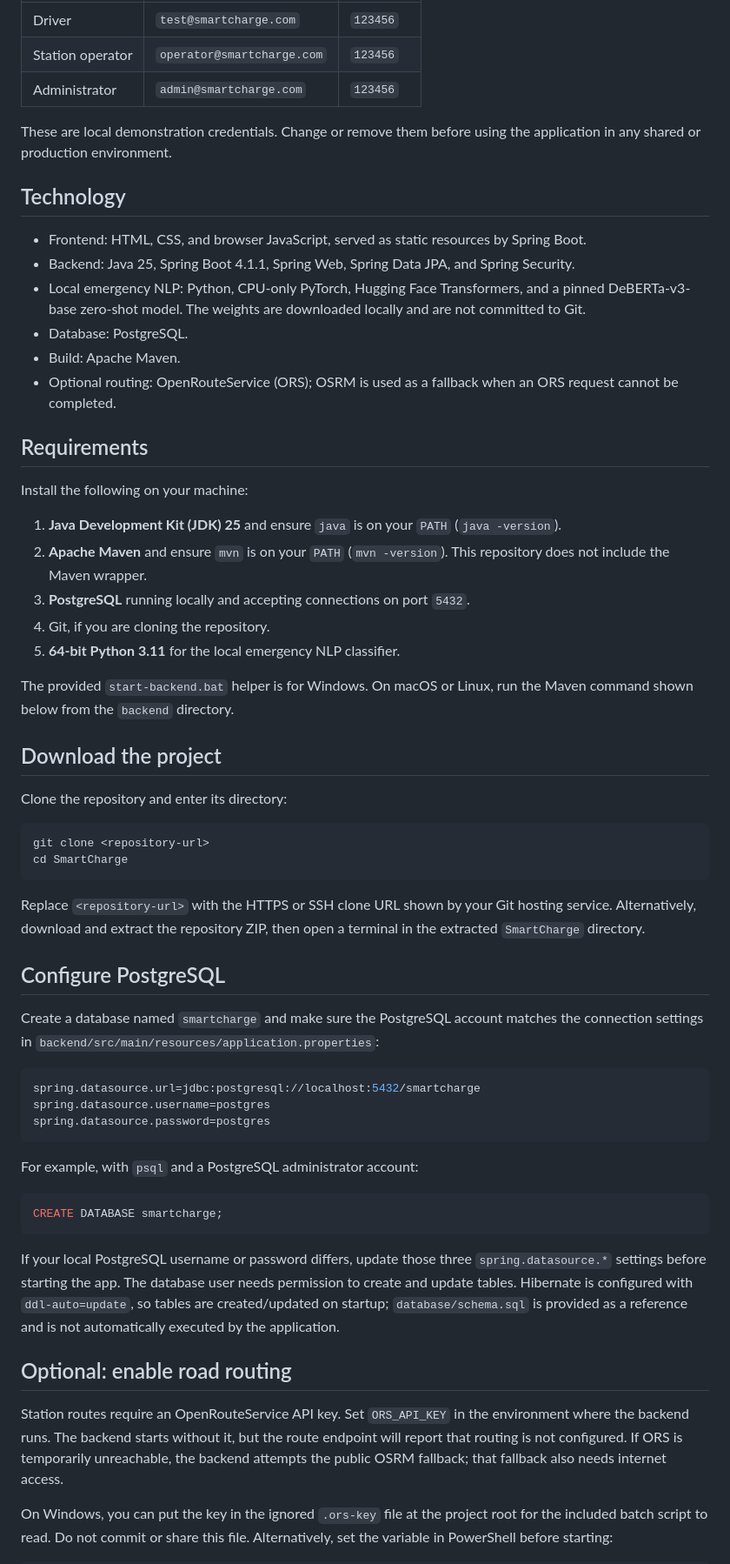
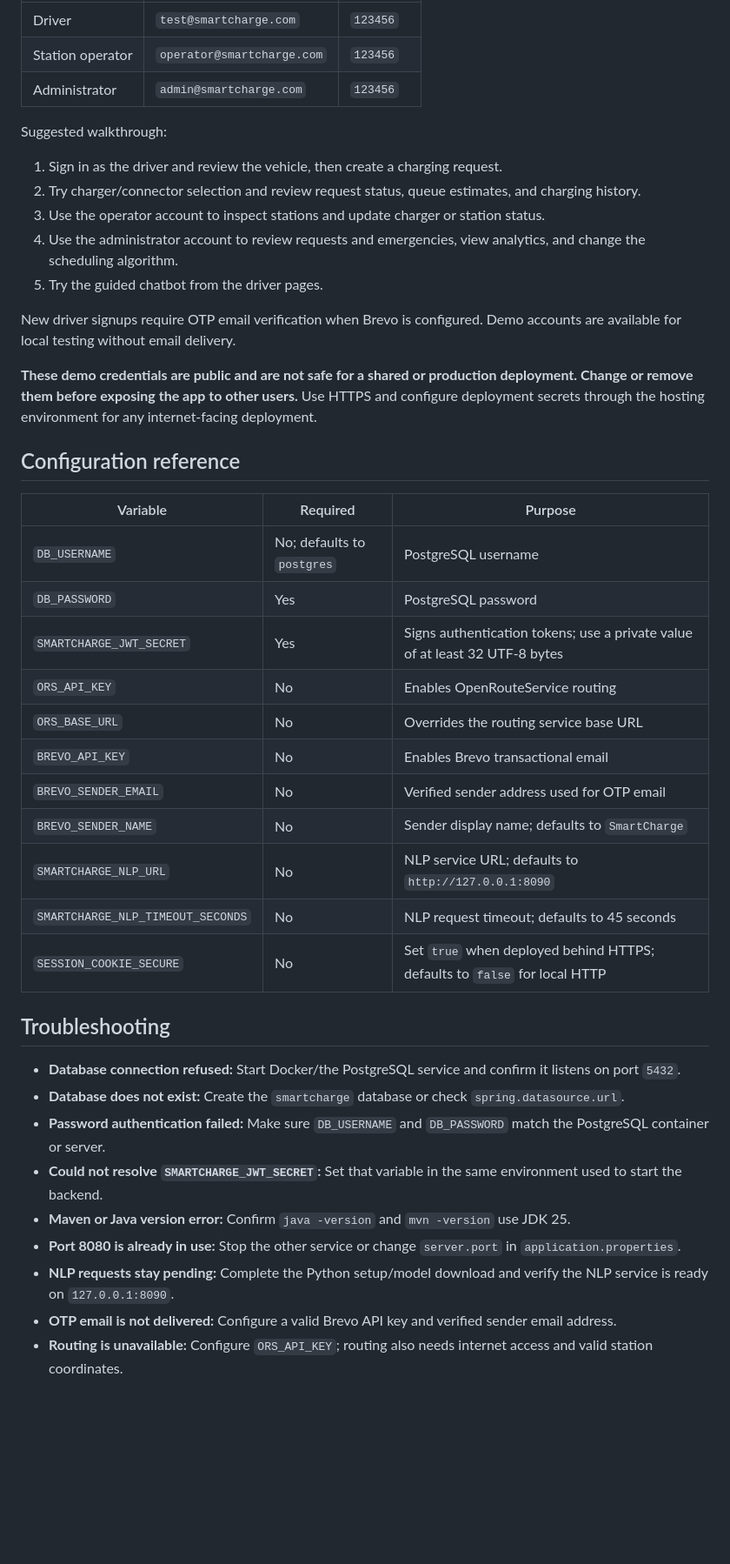
Before and after one commit to asmita-05/SmartCharge, a Markdown page: README.md, the part around one of its changes. Shown at 87% size. Rendered like a GitHub page; blank space fills up the shorter version.

````diff
--- a/README.md
+++ b/README.md
@@ -43,61 +189,43 @@ On first startup, the backend creates sample accounts, a vehicle, a station, and
 | Station operator | `operator@smartcharge.com` | `123456` |
 | Administrator | `admin@smartcharge.com` | `123456` |
 
-These are local demonstration credentials. Change or remove them before using the application in any shared or production environment.
+Suggested walkthrough:
 
-## Technology
+1. Sign in as the driver and review the vehicle, then create a charging request.
+2. Try charger/connector selection and review request status, queue estimates, and charging history.
+3. Use the operator account to inspect stations and update charger or station status.
+4. Use the administrator account to review requests and emergencies, view analytics, and change the scheduling algorithm.
+5. Try the guided chatbot from the driver pages.
 
-- Frontend: HTML, CSS, and browser JavaScript, served as static resources by Spring Boot.
-- Backend: Java 25, Spring Boot 4.1.1, Spring Web, Spring Data JPA, and Spring Security.
-- Local emergency NLP: Python, CPU-only PyTorch, Hugging Face Transformers, and a pinned DeBERTa-v3-base zero-shot model. The weights are downloaded locally and are not committed to Git.
-- Database: PostgreSQL.
-- Build: Apache Maven.
-- Optional routing: OpenRouteService (ORS); OSRM is used as a fallback when an ORS request cannot be completed.
+New driver signups require OTP email verification when Brevo is configured. Demo accounts are available for local testing without email delivery.
 
-## Requirements
+**These demo credentials are public and are not safe for a shared or production deployment. Change or remove them before exposing the app to other users.** Use HTTPS and configure deployment secrets through the hosting environment for any internet-facing deployment.
 
-Install the following on your machine:
+## Configuration reference
 
-1. **Java Development Kit (JDK) 25** and ensure `java` is on your `PATH` (`java -version`).
-2. **Apache Maven** and ensure `mvn` is on your `PATH` (`mvn -version`). This repository does not include the Maven wrapper.
-3. **PostgreSQL** running locally and accepting connections on port `5432`.
-4. Git, if you are cloning the repository.
-5. **64-bit Python 3.11** for the local emergency NLP classifier.
+| Variable | Required | Purpose |
+| --- | --- | --- |
+| `DB_USERNAME` | No; defaults to `postgres` | PostgreSQL username |
+| `DB_PASSWORD` | Yes | PostgreSQL password |
+| `SMARTCHARGE_JWT_SECRET` | Yes | Signs authentication tokens; use a private value of at least 32 UTF-8 bytes |
+| `ORS_API_KEY` | No | Enables OpenRouteService routing |
+| `ORS_BASE_URL` | No | Overrides the routing service base URL |
+| `BREVO_API_KEY` | No | Enables Brevo transactional email |
+| `BREVO_SENDER_EMAIL` | No | Verified sender address used for OTP email |
+| `BREVO_SENDER_NAME` | No | Sender display name; defaults to `SmartCharge` |
+| `SMARTCHARGE_NLP_URL` | No | NLP service URL; defaults to `http://127.0.0.1:8090` |
+| `SMARTCHARGE_NLP_TIMEOUT_SECONDS` | No | NLP request timeout; defaults to 45 seconds |
+| `SESSION_COOKIE_SECURE` | No | Set `true` when deployed behind HTTPS; defaults to `false` for local HTTP |
 
-The provided `start-backend.bat` helper is for Windows. On macOS or Linux, run the Maven command shown below from the `backend` directory.
+## Troubleshooting
 
-## Download the project
+- **Database connection refused:** Start Docker/the PostgreSQL service and confirm it listens on port `5432`.
+- **Database does not exist:** Create the `smartcharge` database or check `spring.datasource.url`.
+- **Password authentication failed:** Make sure `DB_USERNAME` and `DB_PASSWORD` match the PostgreSQL container or server.
+- **Could not resolve `SMARTCHARGE_JWT_SECRET`:** Set that variable in the same environment used to start the backend.
+- **Maven or Java version error:** Confirm `java -version` and `mvn -version` use JDK 25.
+- **Port 8080 is already in use:** Stop the other service or change `server.port` in `application.properties`.
+- **NLP requests stay pending:** Complete the Python setup/model download and verify the NLP service is ready on `127.0.0.1:8090`.
+- **OTP email is not delivered:** Configure a valid Brevo API key and verified sender email address.
+- **Routing is unavailable:** Configure `ORS_API_KEY`; routing also needs internet access and valid station coordinates.
 
-Clone the repository and enter its directory:
-
-```bash
-git clone <repository-url>
-cd SmartCharge
-```
-
-Replace `<repository-url>` with the HTTPS or SSH clone URL shown by your Git hosting service. Alternatively, download and extract the repository ZIP, then open a terminal in the extracted `SmartCharge` directory.
-
-## Configure PostgreSQL
-
-Create a database named `smartcharge` and make sure the PostgreSQL account matches the connection settings in `backend/src/main/resources/application.properties`:
-
-```properties
-spring.datasource.url=jdbc:postgresql://localhost:5432/smartcharge
-spring.datasource.username=postgres
-spring.datasource.password=postgres
-```
-
-For example, with `psql` and a PostgreSQL administrator account:
-
-```sql
-CREATE DATABASE smartcharge;
-```
-
-If your local PostgreSQL username or password differs, update those three `spring.datasource.*` settings before starting the app. The database user needs permission to create and update tables. Hibernate is configured with `ddl-auto=update`, so tables are created/updated on startup; `database/schema.sql` is provided as a reference and is not automatically executed by the application.
-
-## Optional: enable road routing
-
-Station routes require an OpenRouteService API key. Set `ORS_API_KEY` in the environment where the backend runs. The backend starts without it, but the route endpoint will report that routing is not configured. If ORS is temporarily unreachable, the backend attempts the public OSRM fallback; that fallback also needs internet access.
-
-On Windows, you can put the key in the ignored `.ors-key` file at the project root for the included batch script to read. Do not commit or share this file. Alternatively, set the variable in PowerShell before starting:
-
````
Also changed, not shown: other parts of README.md (+178 -105 lines).
